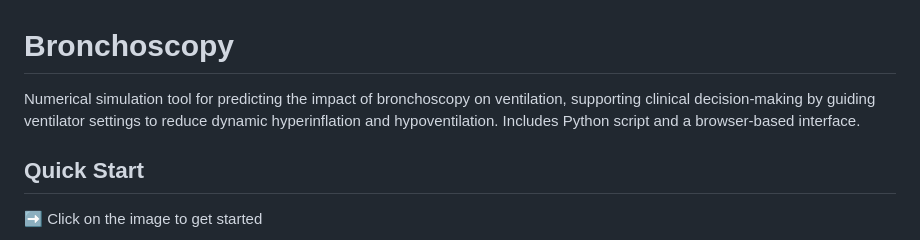
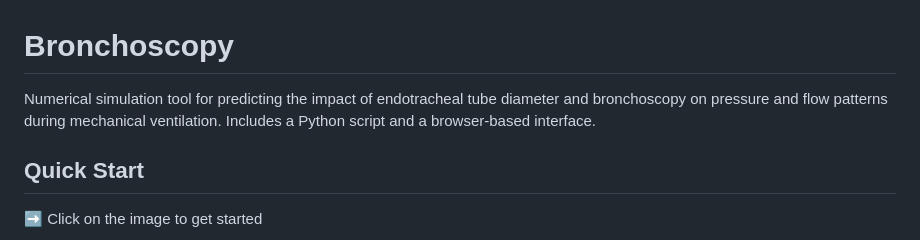
Before and after one commit to fabrylab/Bronchoscopy, a Markdown page: README.md, the part around the change. Rendered like a GitHub page.

```diff
--- a/README.md
+++ b/README.md
@@ -1,5 +1,5 @@
 # Bronchoscopy
-Numerical simulation tool for predicting the impact of bronchoscopy on ventilation, supporting clinical decision-making by guiding ventilator settings to reduce dynamic hyperinflation and hypoventilation. Includes Python script and a browser-based interface.
+Numerical simulation tool for predicting the impact of endotracheal tube diameter and bronchoscopy on pressure and flow patterns during mechanical ventilation. Includes a Python script and a browser-based interface.
 
 ## Quick Start
 ➡️ Click on the image to get started
```
